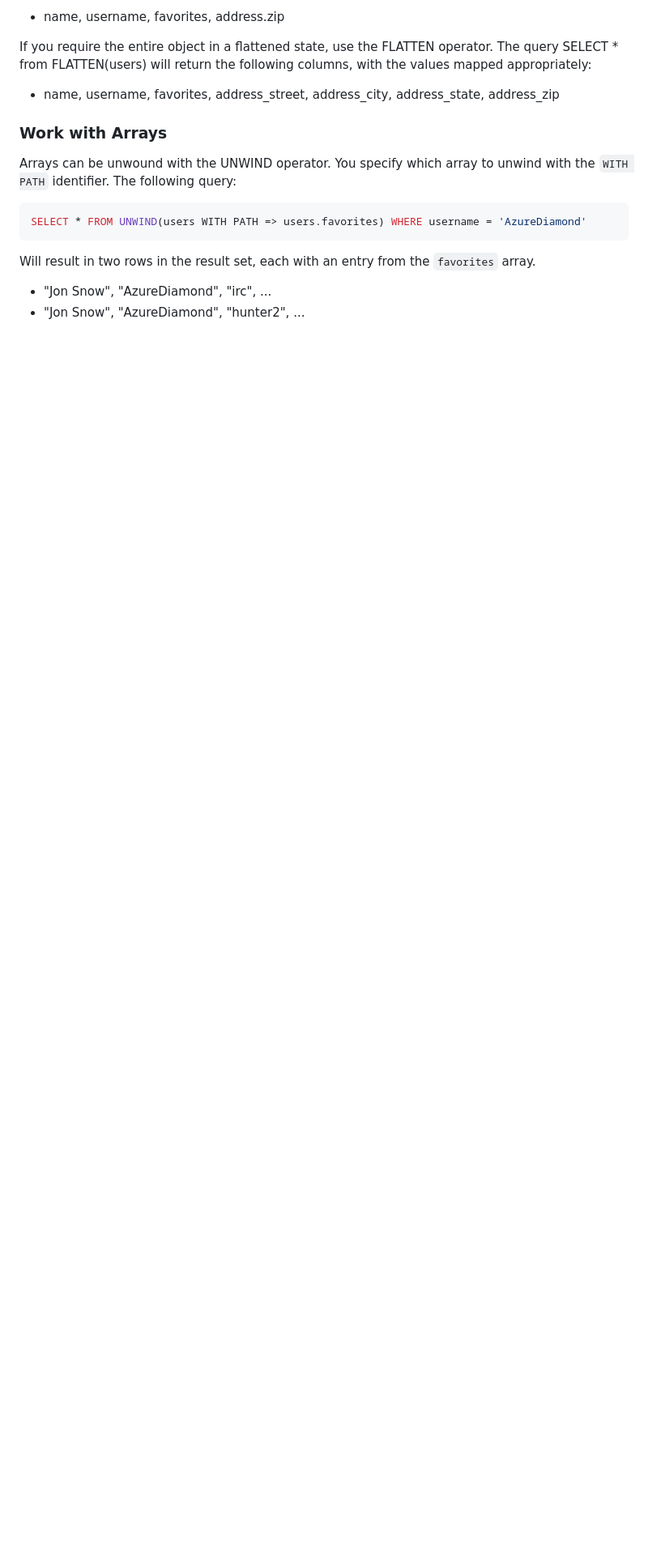
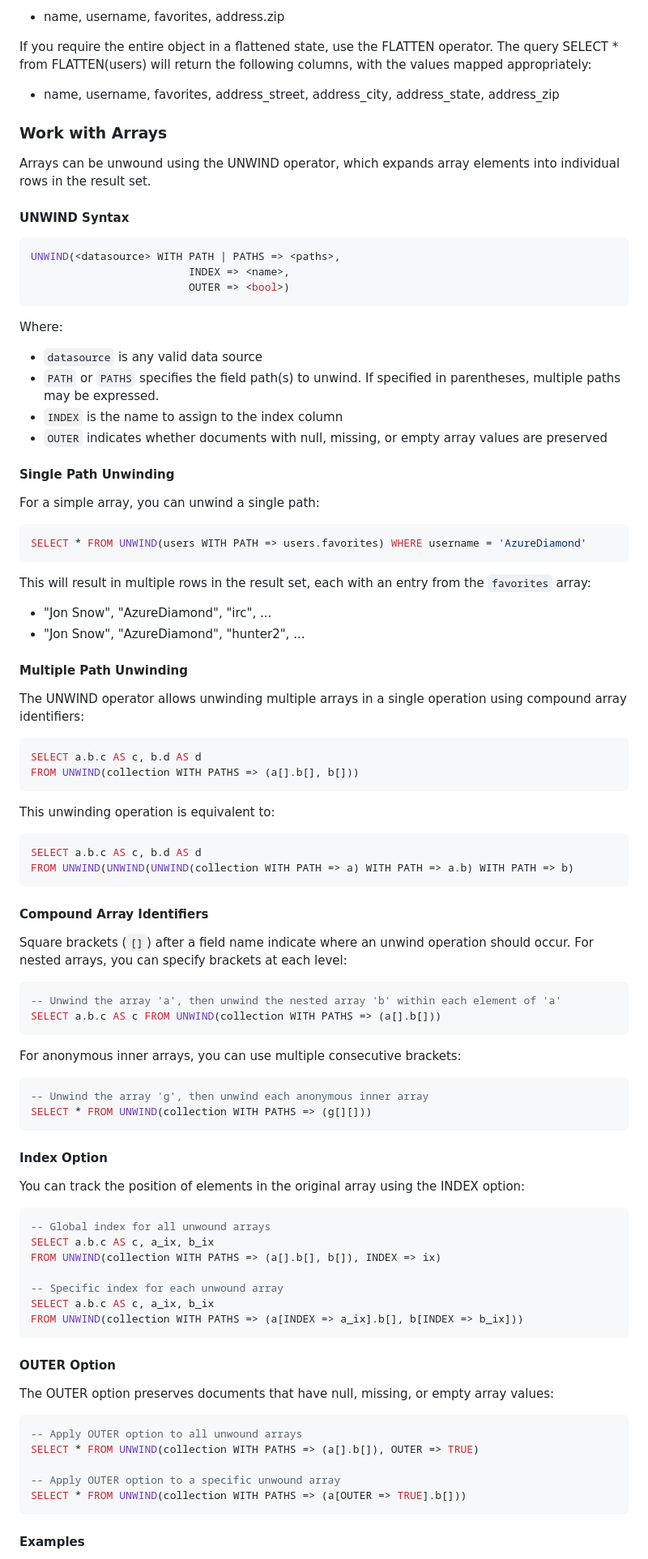
Before and after one commit to mongodb/mongo-odbc-driver, a Markdown page: docs/overview.md, the part around one of its changes. Shown at 81% size. Rendered like a GitHub page; blank space fills up the shorter version.

Commit message:
chore: update overview to include unwind updates (#327)
* chore: update overview to include unwind updates

* feedback

````diff
--- a/docs/overview.md
+++ b/docs/overview.md
@@ -260,14 +260,92 @@ The query SELECT * from FLATTEN(users) will return the following columns, with t
 
 ### Work with Arrays
 
-Arrays can be unwound with the UNWIND operator. You specify which array to unwind with the
-`WITH PATH` identifier. The following query:
+Arrays can be unwound using the UNWIND operator, which expands array elements into individual rows in the result set.
+
+#### UNWIND Syntax
+
+```sql
+UNWIND(<datasource> WITH PATH | PATHS => <paths>,
+                         INDEX => <name>,
+                         OUTER => <bool>)
+```
+
+Where:
+- `datasource` is any valid data source
+- `PATH` or `PATHS` specifies the field path(s) to unwind. If specified in parentheses, multiple paths may be expressed.
+- `INDEX` is the name to assign to the index column
+- `OUTER` indicates whether documents with null, missing, or empty array values are preserved
+
+#### Single Path Unwinding
+
+For a simple array, you can unwind a single path:
 
 ```sql
 SELECT * FROM UNWIND(users WITH PATH => users.favorites) WHERE username = 'AzureDiamond'
 ```
 
-Will result in two rows in the result set, each with an entry from the `favorites` array.
+This will result in multiple rows in the result set, each with an entry from the `favorites` array:
 
 - "Jon Snow", "AzureDiamond", "irc", ...
 - "Jon Snow", "AzureDiamond", "hunter2", ...
+
+#### Multiple Path Unwinding
+
+The UNWIND operator allows unwinding multiple arrays in a single operation using compound array identifiers:
+
+```sql
+SELECT a.b.c AS c, b.d AS d
+FROM UNWIND(collection WITH PATHS => (a[].b[], b[]))
+```
+
+This unwinding operation is equivalent to:
+
+```sql
+SELECT a.b.c AS c, b.d AS d
+FROM UNWIND(UNWIND(UNWIND(collection WITH PATH => a) WITH PATH => a.b) WITH PATH => b)
+```
+
+#### Compound Array Identifiers
+
+Square brackets (`[]`) after a field name indicate where an unwind operation should occur. For nested arrays, you can specify brackets at each level:
+
+```sql
+-- Unwind the array 'a', then unwind the nested array 'b' within each element of 'a'
+SELECT a.b.c AS c FROM UNWIND(collection WITH PATHS => (a[].b[]))
+```
+
+For anonymous inner arrays, you can use multiple consecutive brackets:
+
+```sql
+-- Unwind the array 'g', then unwind each anonymous inner array
+SELECT * FROM UNWIND(collection WITH PATHS => (g[][]))
+```
+
+#### Index Option
+
+You can track the position of elements in the original array using the INDEX option:
+
+```sql
+-- Global index for all unwound arrays
+SELECT a.b.c AS c, a_ix, b_ix
+FROM UNWIND(collection WITH PATHS => (a[].b[], b[]), INDEX => ix)
+
+-- Specific index for each unwound array
+SELECT a.b.c AS c, a_ix, b_ix
+FROM UNWIND(collection WITH PATHS => (a[INDEX => a_ix].b[], b[INDEX => b_ix]))
+```
+
+#### OUTER Option
+
+The OUTER option preserves documents that have null, missing, or empty array values:
+
+```sql
+-- Apply OUTER option to all unwound arrays
+SELECT * FROM UNWIND(collection WITH PATHS => (a[].b[]), OUTER => TRUE)
+
+-- Apply OUTER option to a specific unwound array
+SELECT * FROM UNWIND(collection WITH PATHS => (a[OUTER => TRUE].b[]))
+```
+
+#### Examples
+
````
Also changed, not shown: other parts of docs/overview.md (+72 -0 lines).
